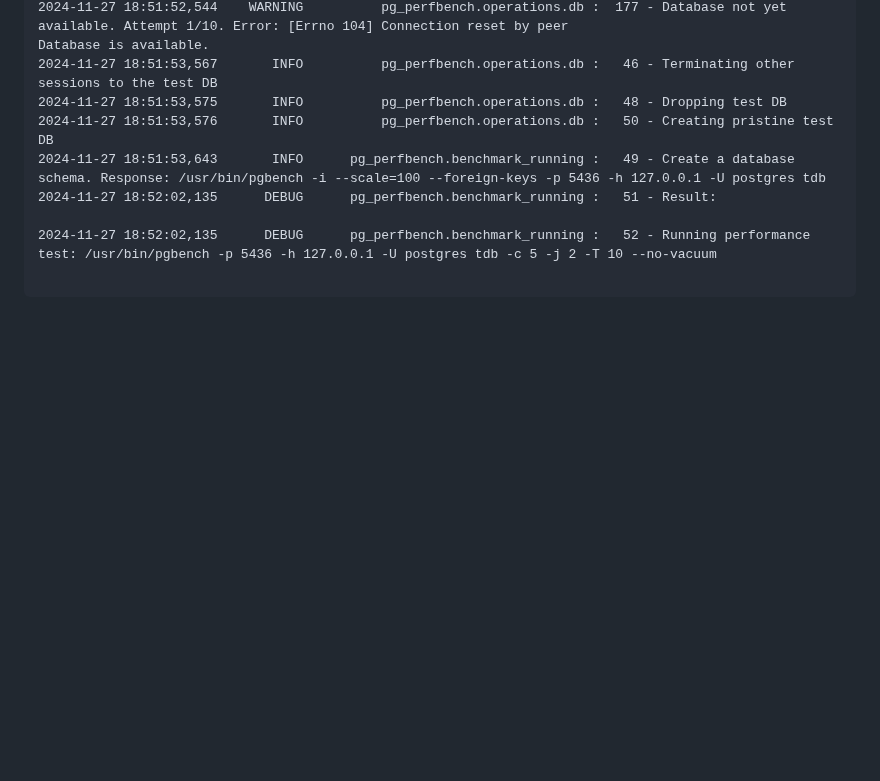
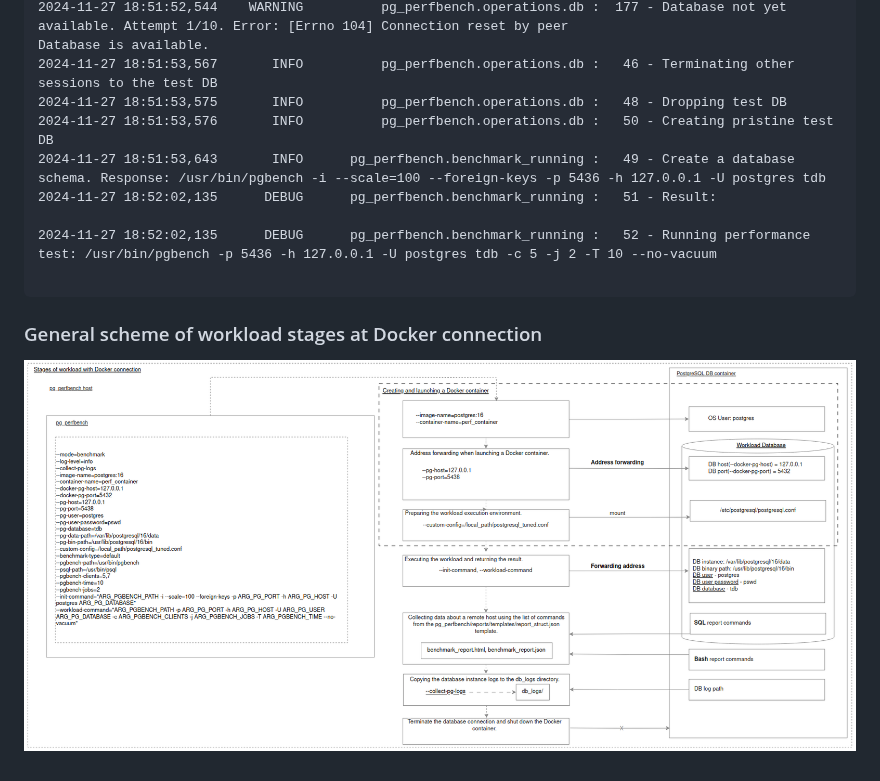
Before and after one commit to TantorLabs/pg_perfbench, a Markdown page: doc/docker_mode_usage.md, the part around the change. Drawn GitHub-style; blank space fills up the shorter version.

````diff
--- a/doc/docker_mode_usage.md
+++ b/doc/docker_mode_usage.md
@@ -142,3 +142,6 @@ Database is available.
 2024-11-27 18:52:02,135      DEBUG      pg_perfbench.benchmark_running :   52 - Running performance test: /usr/bin/pgbench -p 5436 -h 127.0.0.1 -U postgres tdb -c 5 -j 2 -T 10 --no-vacuum
 
 ```
+
+### General scheme of workload stages at Docker connection
+![image lost](docker_connection_stages.png "workload items docker")
````
